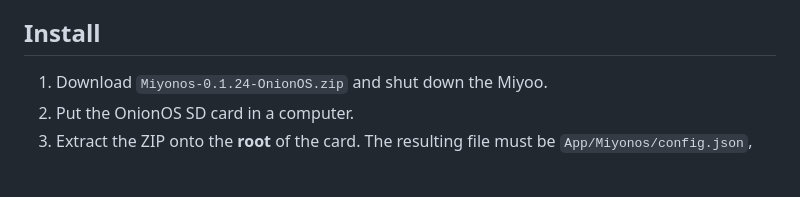
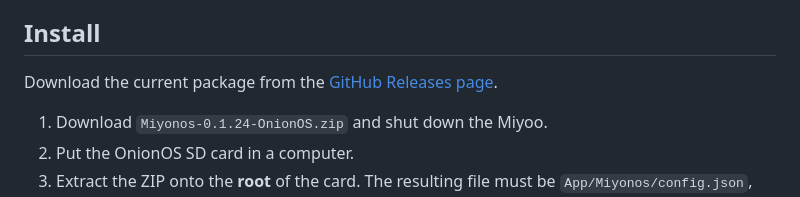
Before and after one commit to ElijahTowers/Miyonos, a Markdown page: README.md, the part around the change. Rendered like a GitHub page; blank space fills up the shorter version.

Commit message:
Link installation guidance to GitHub Releases

```diff
--- a/README.md
+++ b/README.md
@@ -65,6 +65,8 @@ project map, and known verification boundary so this repository can be handed
 to another maintainer without relying on prior conversation context.
 
 ## Install
+
+Download the current package from the [GitHub Releases page](https://github.com/ElijahTowers/Miyonos/releases).
 
 1. Download `Miyonos-0.1.24-OnionOS.zip` and shut down the Miyoo.
 2. Put the OnionOS SD card in a computer.
```
